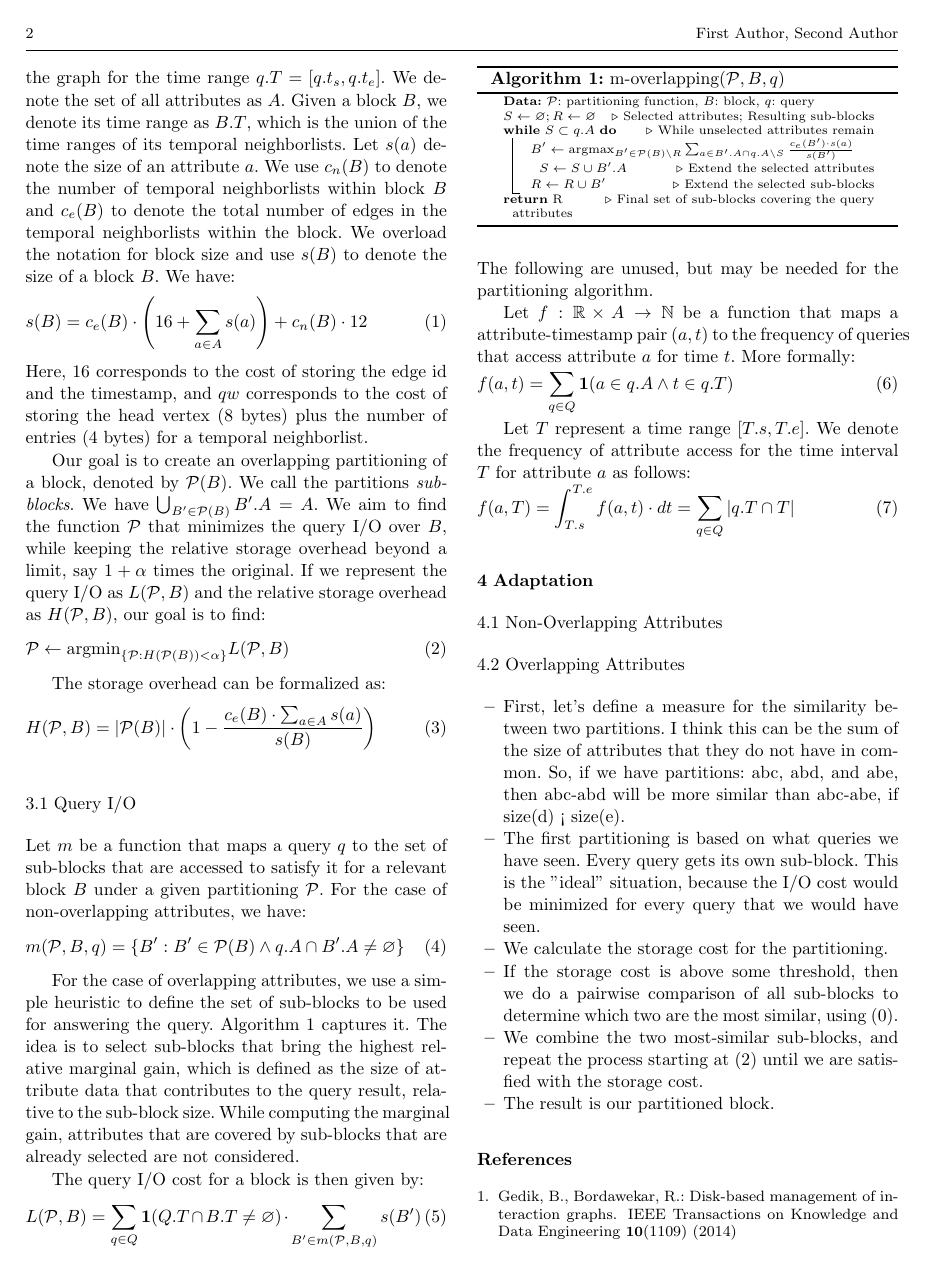
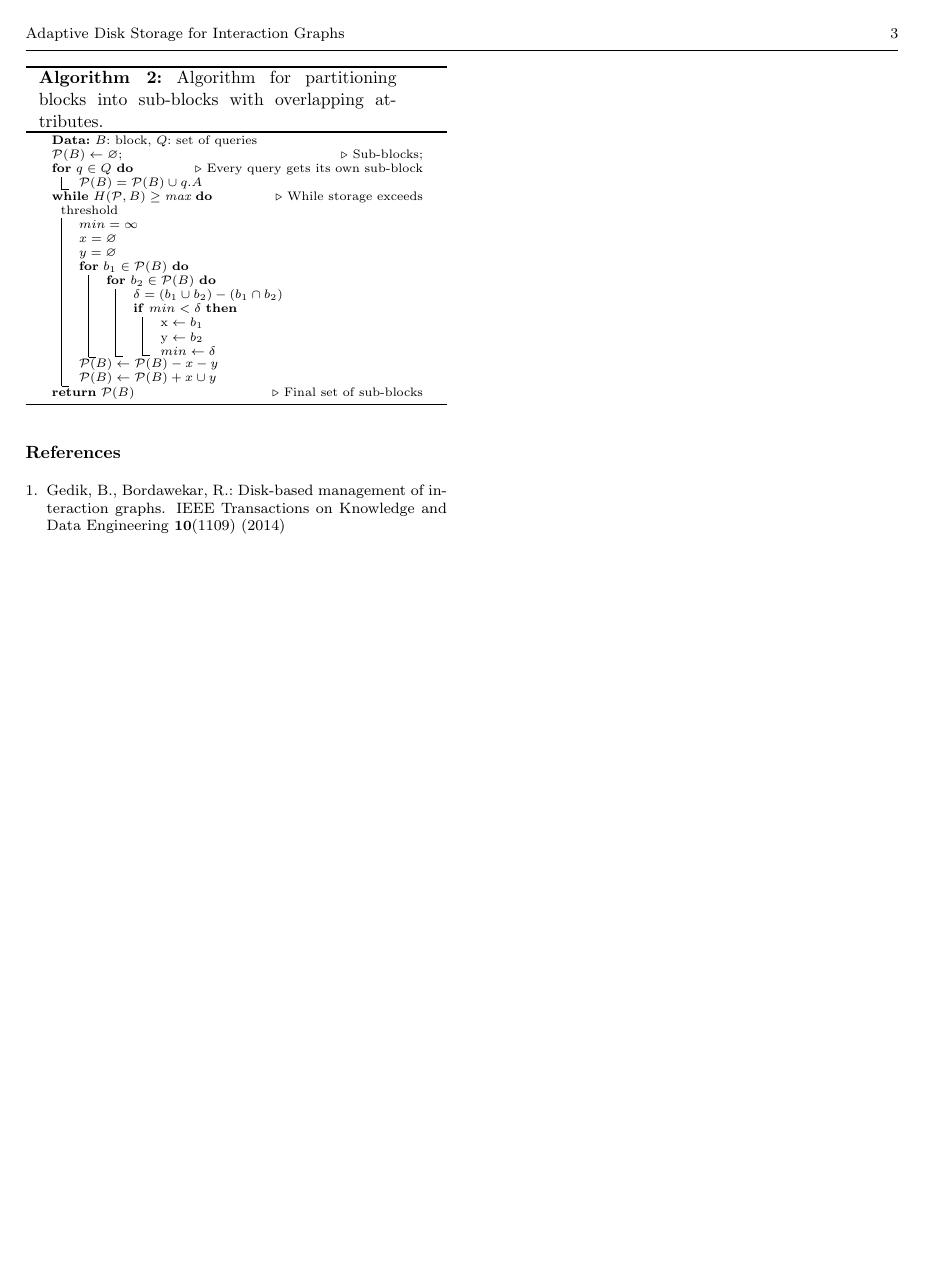
Before and after one commit to usi-systems/railwaydb, a LaTeX paper (notes/graph-adapt/main.tex): page 2 of 2 before the commit and page 3 of 3 after it. Compiled offline with pdfLaTeX.

Commit message:
Bad attempt at writing up the algorithm for partitioning

```diff
--- a/notes/graph-adapt/main.tex
+++ b/notes/graph-adapt/main.tex
@@ -9,6 +9,7 @@
 \usepackage[ruled,vlined]{algorithm2e}
 \usepackage{xargs}
 \usepackage{amssymb}
+\usepackage{amsmath}
 
 \renewcommand{\CommentSty}[1]{\textnormal{#1}}
 \DontPrintSemicolon
@@ -212,6 +214,11 @@ f(a, T) = \int_{T.s}^{T.e} f(a, t)\cdot dt =  \sum_{q\in Q} |q.T \cap T|
 %\linprog{f(x)}{g_i(x) \leq 0}{\eqnlimit[1]{i}[n]}{h_j(x) = 0}{\eqnlimit[1]{j}[m]}{eq:linprog1}
 
 
+ \begin{alignat*}{2}
+    \text{minimize: }   & L(\mathcal{P}, B)   \\
+    \text{subject to: } & H(\mathcal{P}, B) \leq \text{Max Storage}
+  \end{alignat*}
+
 \subsection{Overlapping Attributes}
 
 \begin{itemize}
@@ -240,6 +247,40 @@ starting at (2) until we are satisfied with the storage cost.
 
 \end{itemize}
 
+
+\begin{algorithm}[h]
+\scriptsize
+\caption{Algorithm for partitioning blocks into sub-blocks with overlapping attributes.}
+\label{alg:overlappingP}
+\KwData{$B$: block, $Q$: set of queries}
+$\mathcal{P}(B) \leftarrow \emptyset;$  \tcp*{Sub-blocks;}
+
+\For(\tcp*[f]{Every query gets its own sub-block}){$q \in Q$}{
+ $\mathcal{P}(B) = \mathcal{P}(B) \cup q.A$
+}
+
+\While(\tcp*[f]{While storage exceeds threshold}){$H(\mathcal{P}, B) \geq \text{max}$}{
+    $min = \infty$ \;
+    $x = \emptyset$ \;
+    $y = \emptyset$ \;
+    \For{$b_1 \in \mathcal{P}(B)$}{
+        \For{$b_2 \in \mathcal{P}(B)$}{
+            $\delta = (b_1 \cup b_2) - (b_1 \cap b_2)$ \;
+           \If{$min < \delta $}{
+                 $\text{x} \leftarrow  b_1$\;
+                 $\text{y} \leftarrow b_2$\;
+                 $min \leftarrow \delta$
+            }
+        }
+    }
+$ \mathcal{P}(B)  \leftarrow \mathcal{P}(B) - x - y$ \;
+ $\mathcal{P}(B)  \leftarrow \mathcal{P}(B)  + x \cup y$ \;
+}
+\Return $ \mathcal{P}(B)$  \tcp*{Final set of sub-blocks}
+\end{algorithm}
+
+
+
 %\begin{acknowledgements}
 %If you'd like to thank anyone, place your comments here
 %and remove the percent signs.
```
Also changed, not shown: notes/graph-adapt/main.tex (3 more changed lines).
